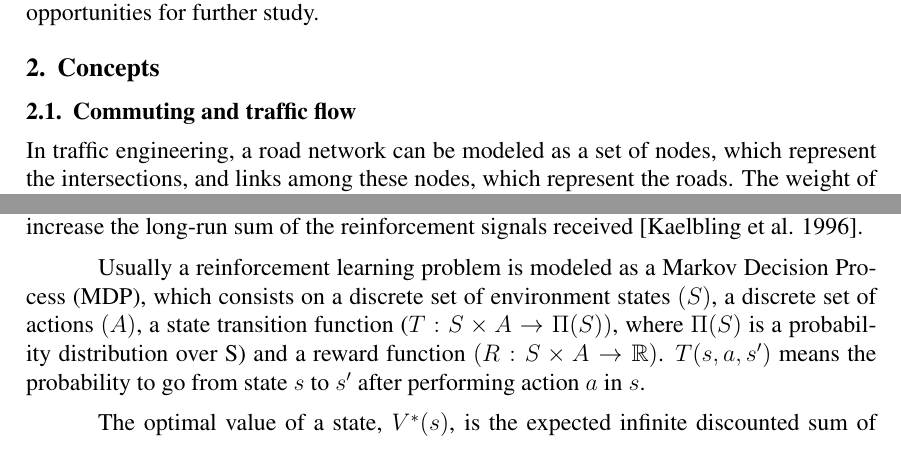
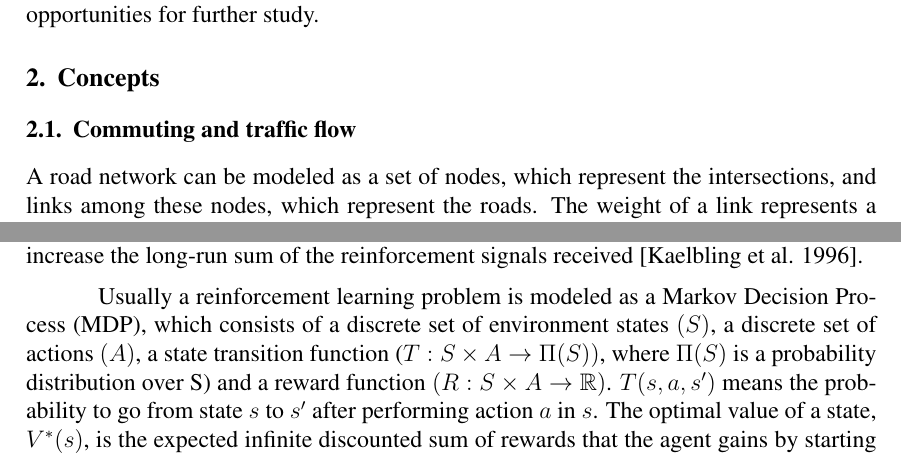
Before and after one commit to andertavares/iltraffic, a LaTeX paper (paper/routeChoiceViaRL.tex): two parts of page 2 of 13, joined at a grey line, cut so that both start at the same text. Compiled offline with pdfLaTeX.

Commit message:
Pequenas correcoes na introducao e conceitos.

```diff
--- a/paper/routeChoiceViaRL.tex
+++ b/paper/routeChoiceViaRL.tex
@@ -104,7 +99,7 @@ The remainder of this document is organized as follows: Section \ref{sec:concept
 \label{sec:concepts}
 \subsection{Commuting and traffic flow}
 
-In traffic engineering, a road network can be modeled as a set of nodes, which represent the intersections, and links among these nodes, which represent the roads. The weight of a link represents a form of cost associated with the link. For instance, the cost can be the travel time, fuel spent or distance.
+A road network can be modeled as a set of nodes, which represent the intersections, and links among these nodes, which represent the roads. The weight of a link represents a form of cost associated with the link. For instance, the cost can be the travel time, fuel spent or distance.
 
 A subset of the nodes contains the origins of the road network, where drivers start their trips, and another subset represents the destinations, where drivers finish their trips. Usually, in a commuting scenario, a driver has to travel from an origin to a destination (an OD pair). A driver's trip consists on a set of links, forming a route between his OD pair among the available routes.
 
@@ -114,8 +109,8 @@ Traffic flow is defined by the number of entities that use a network link in a g
 
 Reinforcement learning (RL) deals with the problem of making an agent learn a behavior by interaction with the environment. The agent perceives the environment state, chooses an action available on that state, and then receive a reinforcement signal from the environment. This signal is related to the new state reached by the agent. The agent's goal is to increase the long-run sum of the reinforcement signals received \cite{Kaelbling+1996}.
 
-Usually a reinforcement learning problem is modeled as a Markov Decision Process (MDP), which consists on a discrete set of environment states $(S)$, a discrete set of actions $(A)$, a state transition function ($T: S \times A \to \Pi(S))$, where $\Pi(S)$ is a probability distribution over S) and a reward function $(R: S \times A \to \mathbb{R})$. $T(s, a, s')$ means the probability to go from state $s$ to $s'$ after performing action $a$ in $s$.
-
+Usually a reinforcement learning problem is modeled as a Markov Decision Process (MDP), which consists of a discrete set of environment states $(S)$, a discrete set of actions $(A)$, a state transition function ($T: S \times A \to \Pi(S))$, where $\Pi(S)$ is a probability distribution over S) and a reward function $(R: S \times A \to \mathbb{R})$. $T(s, a, s')$ means the probability to go from state $s$ to $s'$ after performing action $a$ in $s$.
+%TODO resume from here
 The optimal value of a state, $V^*(s)$, is the expected infinite discounted sum of rewards that the agent gains by starting at state $s$ and following the optimal policy. A policy $(\pi)$ maps the current environment state $s \in S$ to an action $a \in A$ to be performed by the agent. The optimal policy $(\pi^*)$ represents the mapping from states to actions which maximizes the future reward.
 
 In order to converge to the optimal policy, the algorithms of value iteration and policy iteration can be used. In policy iteration, the value function is estimated (policy evaluation), then this estimation is used to change the policy, until the policy converge to optimal. To accelerate this process, value iteration is used: it truncates the policy evaluation phase after one step, thus changing the policy at each step.
```
Also changed, not shown: paper/routeChoiceViaRL.tex (5 more changed lines).
